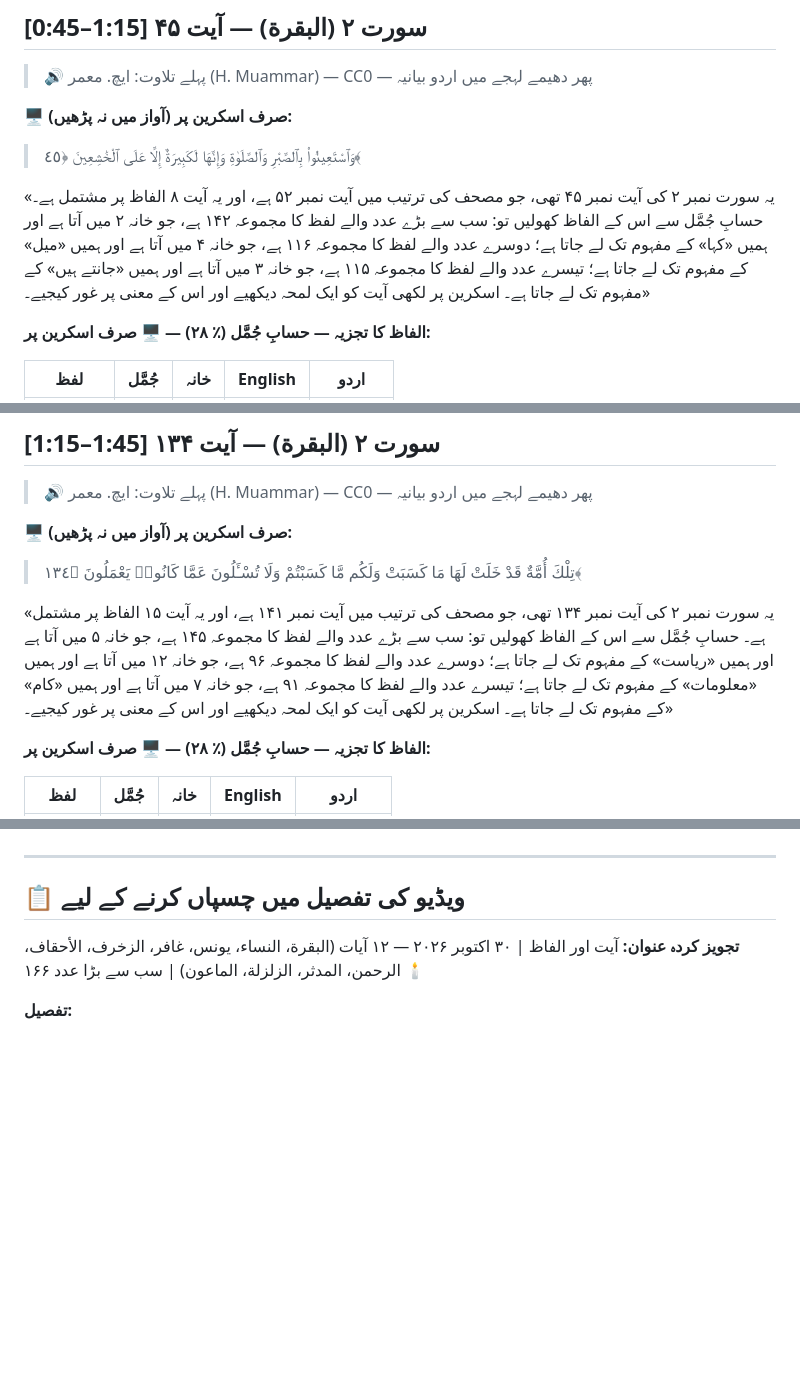
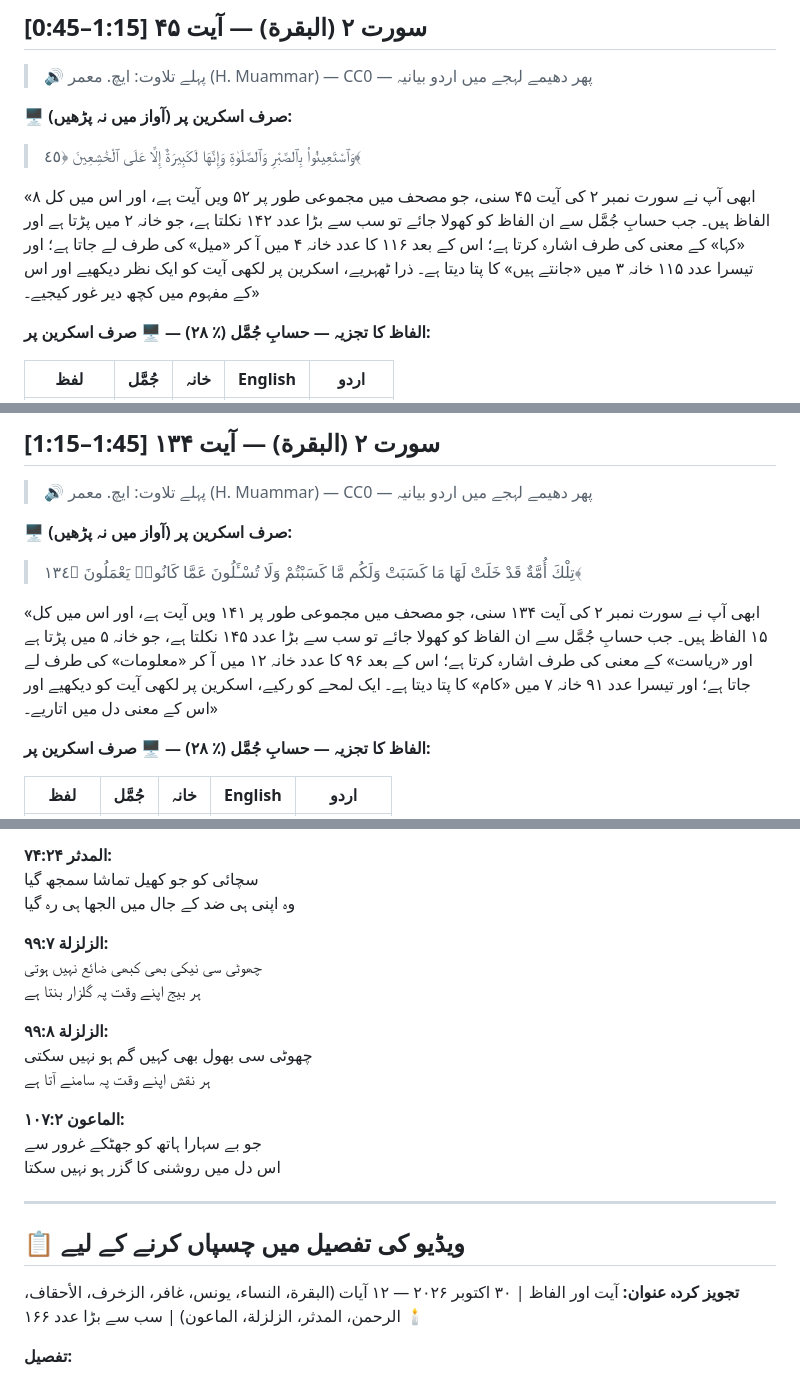
Before and after one commit to mrbugimposter3-ship-it/quran-recorder, a Markdown page: scripts/2026-10-30-urdu-youtube.md, 3 parts joined by grey strips. GitHub-like rendering; blank space fills up the shorter version.

```diff
--- a/scripts/2026-10-30-urdu-youtube.md
+++ b/scripts/2026-10-30-urdu-youtube.md
@@ -28,9 +28,9 @@
 
 > وَٱسْتَعِينُوا۟ بِٱلصَّبْرِ وَٱلصَّلَوٰةِ وَإِنَّهَا لَكَبِيرَةٌ إِلَّا عَلَى ٱلْخَٰشِعِينَ ﴿٤٥﴾
 
-«یہ سورت نمبر ۲ کی آیت نمبر ۴۵ تھی، جو مصحف کی ترتیب میں آیت نمبر ۵۲ ہے، اور یہ آیت ۸ الفاظ پر مشتمل ہے۔
-حسابِ جُمَّل سے اس کے الفاظ کھولیں تو: سب سے بڑے عدد والے لفظ کا مجموعہ ۱۴۲ ہے، جو خانہ ۲ میں آتا ہے اور ہمیں «کہا» کے مفہوم تک لے جاتا ہے؛ دوسرے عدد والے لفظ کا مجموعہ ۱۱۶ ہے، جو خانہ ۴ میں آتا ہے اور ہمیں «میل» کے مفہوم تک لے جاتا ہے؛ تیسرے عدد والے لفظ کا مجموعہ ۱۱۵ ہے، جو خانہ ۳ میں آتا ہے اور ہمیں «جانتے ہیں» کے مفہوم تک لے جاتا ہے۔
-اسکرین پر لکھی آیت کو ایک لمحہ دیکھیے اور اس کے معنی پر غور کیجیے۔»
+«ابھی آپ نے سورت نمبر ۲ کی آیت ۴۵ سنی، جو مصحف میں مجموعی طور پر ۵۲ ویں آیت ہے، اور اس میں کل ۸ الفاظ ہیں۔
+جب حسابِ جُمَّل سے ان الفاظ کو کھولا جائے تو سب سے بڑا عدد ۱۴۲ نکلتا ہے، جو خانہ ۲ میں پڑتا ہے اور «کہا» کے معنی کی طرف اشارہ کرتا ہے؛ اس کے بعد ۱۱۶ کا عدد خانہ ۴ میں آ کر «میل» کی طرف لے جاتا ہے؛ اور تیسرا عدد ۱۱۵ خانہ ۳ میں «جانتے ہیں» کا پتا دیتا ہے۔
+ذرا ٹھہریے، اسکرین پر لکھی آیت کو ایک نظر دیکھیے اور اس کے مفہوم میں کچھ دیر غور کیجیے۔»
 
 **الفاظ کا تجزیہ — حسابِ جُمَّل (٪ ۲۸) — 🖥️ صرف اسکرین پر:**
 
@@ -61,9 +61,9 @@
 
 > تِلْكَ أُمَّةٌ قَدْ خَلَتْ لَهَا مَا كَسَبَتْ وَلَكُم مَّا كَسَبْتُمْ وَلَا تُسْـَٔلُونَ عَمَّا كَانُوا۟ يَعْمَلُونَ ﴿١٣٤﴾
 
-«یہ سورت نمبر ۲ کی آیت نمبر ۱۳۴ تھی، جو مصحف کی ترتیب میں آیت نمبر ۱۴۱ ہے، اور یہ آیت ۱۵ الفاظ پر مشتمل ہے۔
-حسابِ جُمَّل سے اس کے الفاظ کھولیں تو: سب سے بڑے عدد والے لفظ کا مجموعہ ۱۴۵ ہے، جو خانہ ۵ میں آتا ہے اور ہمیں «ریاست» کے مفہوم تک لے جاتا ہے؛ دوسرے عدد والے لفظ کا مجموعہ ۹۶ ہے، جو خانہ ۱۲ میں آتا ہے اور ہمیں «معلومات» کے مفہوم تک لے جاتا ہے؛ تیسرے عدد والے لفظ کا مجموعہ ۹۱ ہے، جو خانہ ۷ میں آتا ہے اور ہمیں «کام» کے مفہوم تک لے جاتا ہے۔
-اسکرین پر لکھی آیت کو ایک لمحہ دیکھیے اور اس کے معنی پر غور کیجیے۔»
+«ابھی آپ نے سورت نمبر ۲ کی آیت ۱۳۴ سنی، جو مصحف میں مجموعی طور پر ۱۴۱ ویں آیت ہے، اور اس میں کل ۱۵ الفاظ ہیں۔
+جب حسابِ جُمَّل سے ان الفاظ کو کھولا جائے تو سب سے بڑا عدد ۱۴۵ نکلتا ہے، جو خانہ ۵ میں پڑتا ہے اور «ریاست» کے معنی کی طرف اشارہ کرتا ہے؛ اس کے بعد ۹۶ کا عدد خانہ ۱۲ میں آ کر «معلومات» کی طرف لے جاتا ہے؛ اور تیسرا عدد ۹۱ خانہ ۷ میں «کام» کا پتا دیتا ہے۔
+ایک لمحے کو رکیے، اسکرین پر لکھی آیت کو دیکھیے اور اس کے معنی دل میں اتاریے۔»
 
 **الفاظ کا تجزیہ — حسابِ جُمَّل (٪ ۲۸) — 🖥️ صرف اسکرین پر:**
 
@@ -504,3 +563,18 @@
+**المدثر ۷۴:۲۴:**
+سچائی کو جو کھیل تماشا سمجھ گیا
+وہ اپنی ہی ضد کے جال میں الجھا ہی رہ گیا
+
+**الزلزلة ۹۹:۷:**
+چھوٹی سی نیکی بھی کبھی ضائع نہیں ہوتی
+ہر بیج اپنے وقت پہ گلزار بنتا ہے
+
+**الزلزلة ۹۹:۸:**
+چھوٹی سی بھول بھی کہیں گم ہو نہیں سکتی
+ہر نقش اپنے وقت پہ سامنے آتا ہے
+
+**الماعون ۱۰۷:۲:**
+جو بے سہارا ہاتھ کو جھٹکے غرور سے
+اس دل میں روشنی کا گزر ہو نہیں سکتا
 <!-- URDU_POEM_END -->
 
 ---
```
Also changed, not shown: other parts of scripts/2026-10-30-urdu-youtube.md (+92 -33 lines).
